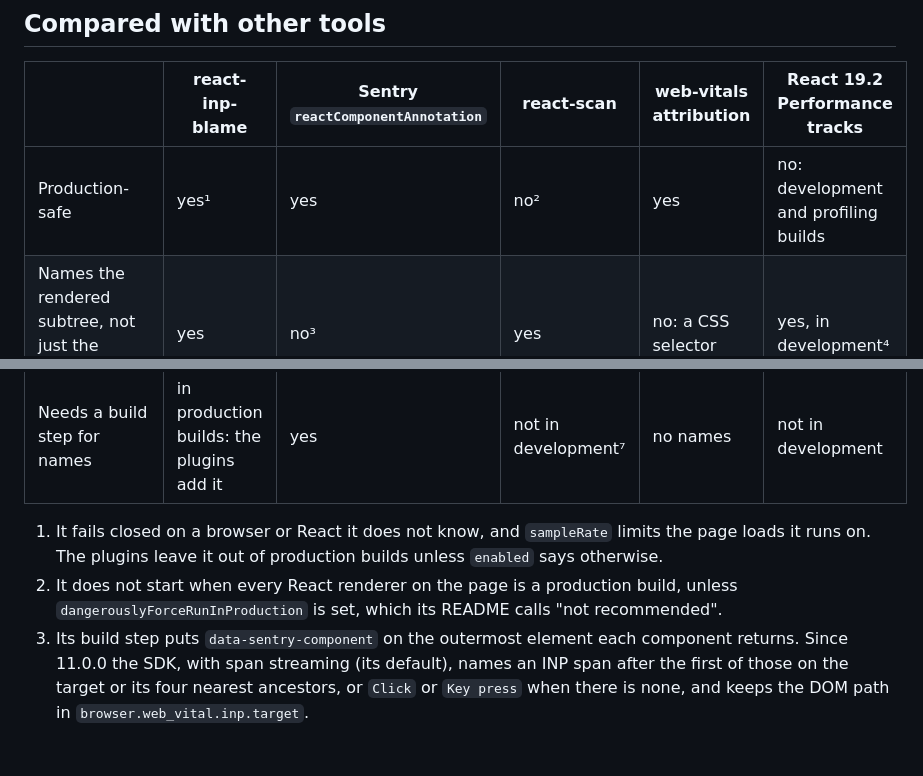
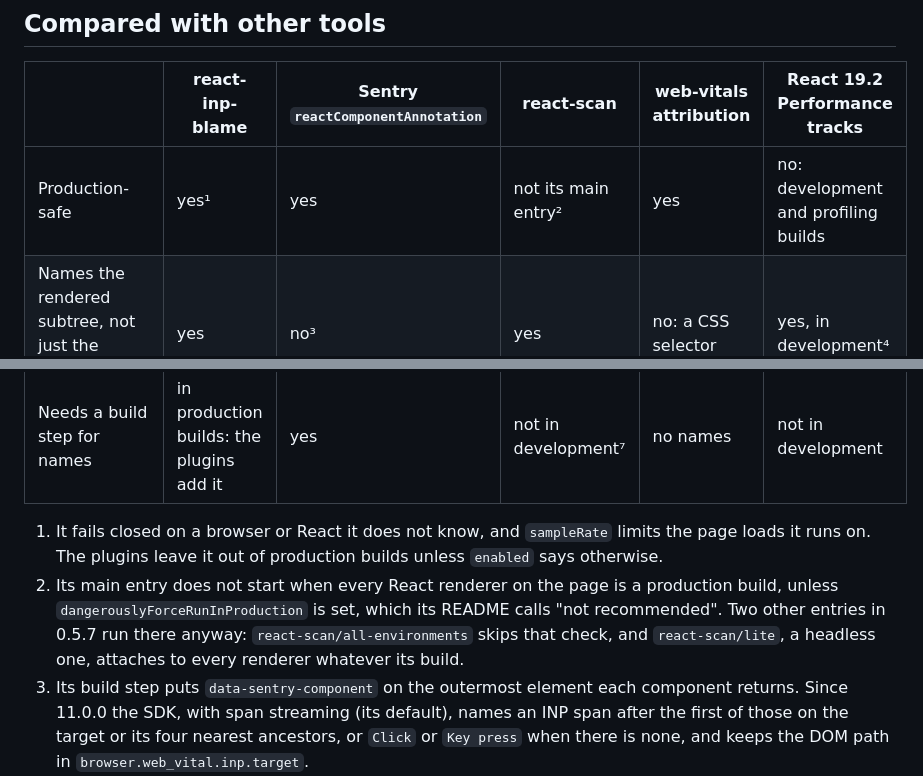
Before and after one commit to adityareddy-dev/react-inp-blame, a Markdown page: README.md, 2 parts joined by grey strips. Rendered like a GitHub page; blank space fills up the shorter version.

Commit message:
The comparison table says only react-scan's main entry stays off a production build, since its all-environments and lite entries run there

```diff
--- a/README.md
+++ b/README.md
@@ -126,7 +126,7 @@ its entry under [Troubleshooting](#troubleshooting).
 
 | | react-inp-blame | Sentry `reactComponentAnnotation` | react-scan | web-vitals attribution | React 19.2 Performance tracks |
 | --- | --- | --- | --- | --- | --- |
-| Production-safe | yes¹ | yes | no² | yes | no: development and profiling builds |
+| Production-safe | yes¹ | yes | not its main entry² | yes | no: development and profiling builds |
 | Names the rendered subtree, not just the target's owner | yes | no³ | yes | no: a CSS selector | yes, in development⁴ |
 | Follow-up renders after the paint | yes | no | not told apart⁵ | no | drawn, not joined to the interaction |
 | Forced-layout split | yes, from Long Animation Frames, and it can be the verdict rather than a footnote | no | no: reads no Long Animation Frames | partly⁶ | no |
@@ -135,7 +135,7 @@ its entry under [Troubleshooting](#troubleshooting).
 | Needs a build step for names | in production builds: the plugins add it | yes | not in development⁷ | no names | not in development |
 
 1. It fails closed on a browser or React it does not know, and `sampleRate` limits the page loads it runs on. The plugins leave it out of production builds unless `enabled` says otherwise.
-2. It does not start when every React renderer on the page is a production build, unless `dangerouslyForceRunInProduction` is set, which its README calls "not recommended".
+2. Its main entry does not start when every React renderer on the page is a production build, unless `dangerouslyForceRunInProduction` is set, which its README calls "not recommended". Two other entries in 0.5.7 run there anyway: `react-scan/all-environments` skips that check, and `react-scan/lite`, a headless one, attaches to every renderer whatever its build.
 3. Its build step puts `data-sentry-component` on the outermost element each component returns. Since 11.0.0 the SDK, with span streaming (its default), names an INP span after the first of those on the target or its four nearest ancestors, or `Click` or `Key press` when there is none, and keeps the DOM path in `browser.web_vital.inp.target`.
 4. Profiling builds list only components under a `<Profiler>`, or every component with the React Developer Tools extension enabled.
 5. It keeps every fiber render from the pointerup or keydown as one set, until the interaction's Event Timing entry arrives or a second after the frame that follows the input.
```
